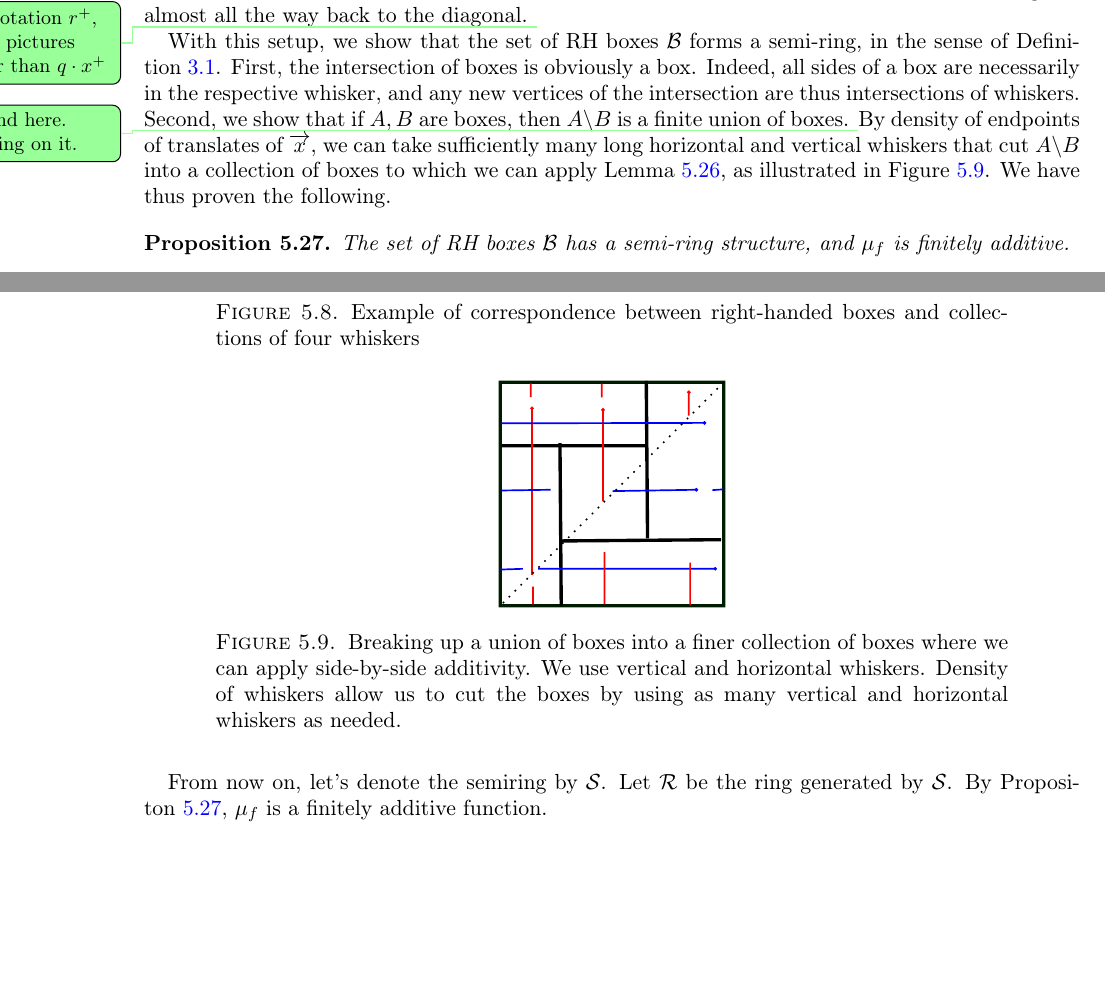
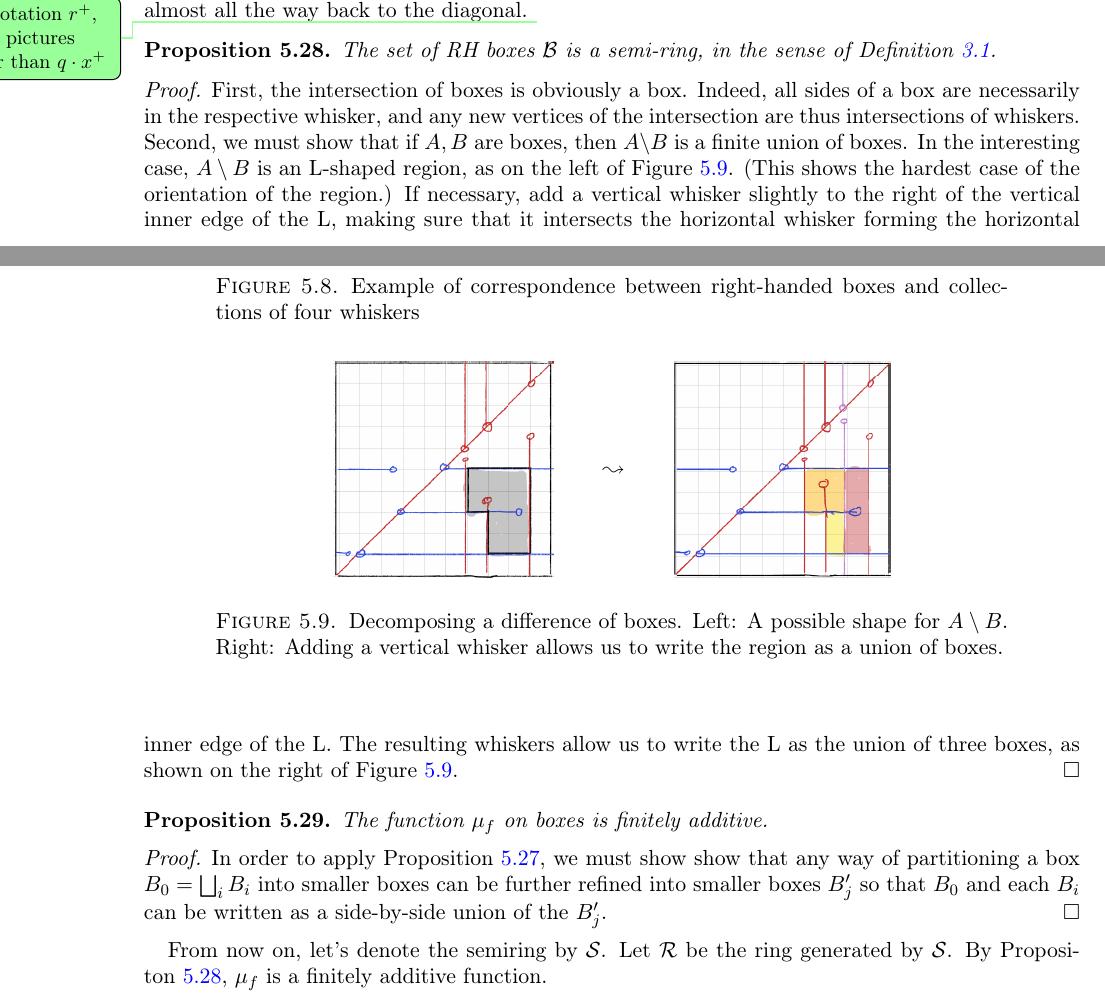
Before and after one commit to dpthurst/Currents-and-intersections, a LaTeX paper (Intersections.tex, which reads boxes.tex): two parts of pages 40 and 41 of 78, joined at a grey line, cut so that both start at the same text, the shorter picture padded with empty space. Compiled offline with pdfLaTeX.

Commit message:
Working on finite additivity

```diff
--- a/boxes.tex
+++ b/boxes.tex
@@ -945,25 +951,51 @@ all the way back to the diagonal.
 }
 \end{figure}
 
-With this setup, we show that the set of RH boxes $\mathcal{B}$ forms a semi-ring, in the sense of Definition~\ref{def:semiring}.
-First, the intersection of boxes is obviously a box. Indeed, all sides of a box are necessarily in the
-    respective whisker, and any new vertices of the intersection are thus intersections of whiskers.
-Second, we show that if $A,B$ are boxes, then $A \backslash B$ is a finite union of boxes.
-\DPTtodo{Expand here. Working on it.}
-By density of endpoints of translates of $\ora{x}$, we can take
-sufficiently many long horizontal and vertical whiskers that cut
-$A\backslash B$ into a collection of boxes to which we can apply
-Lemma~\ref{prop:sidebyside}, as illustrated in
-Figure~\ref{fig:breaking}. We have thus proven the following.
+\begin{proposition}
+  \label{prop:RHsemiring}
+  The set of RH boxes $\mathcal{B}$ is a semi-ring, in the sense of
+  Definition~\ref{def:semiring}.
+\end{proposition}
+
+\begin{proof}
+  First, the intersection of boxes is obviously a box. Indeed, all
+  sides of a box are necessarily in the respective whisker, and any
+  new vertices of the intersection are thus intersections of whiskers.
+  Second, we must show that if $A,B$ are boxes, then $A \backslash B$
+  is a finite union of boxes. In the interesting case, $A\setminus B$
+  is an L-shaped region, as on the left of
+  Figure~\ref{fig:box-difference}. (This shows the hardest case of the
+  orientation of the region.) If necessary, add a vertical whisker
+  slightly to the right of the vertical inner edge of the L, making
+  sure that it intersects the horizontal whisker forming the
+  horizontal inner edge of the L. The resulting whiskers allow us to
+  write the L as the union of three boxes, as shown on the right of
+  Figure~\ref{fig:box-difference}.
+\end{proof}
+
+\begin{figure}
+  \[
+    \mathcenter{\includegraphics[height=1.5in,angle=180]{difference-1}}
+    \qquad\leadsto\qquad
+    \mathcenter{\includegraphics[height=1.5in,angle=180]{difference-2}}
+  \]
+  \caption{Decomposing a difference of boxes. Left: A possible shape
+    for $A \setminus B$. Right: Adding a vertical whisker allows us to
+    write the region as a union of boxes.
+  }
+  \label{fig:box-difference}
+\end{figure}
 
 \begin{proposition}
-\label{prop:RHsemiring}
-The set of RH boxes $\mathcal{B}$ has a semi-ring structure, and $\mu_f$ is finitely additive.
+  The function $\mu_f$ on boxes is finitely additive.
 \end{proposition}
 
+\begin{proof}
+  In order to apply Proposition~\ref{prop:sidebyside}, we must show
+  show that any way of partitioning a box $B_0 = \bigsqcup_i B_i$ into
+  smaller boxes can be further refined into smaller boxes $B_j'$ so
+  that $B_0$ and each $B_i$ can be written as a side-by-side union of
+  the $B_j'$.
+\end{proof}
 
 \begin{figure}
-\centering{
-\resizebox{40mm}{!}{\svgfig{breakingup}}
-\caption{Breaking up a union of boxes into a finer collection of boxes where we can apply side-by-side additivity. We use vertical and horizontal whiskers. Density of whiskers allow us to cut the boxes by using as many vertical and horizontal whiskers as needed.}
-\label{fig:breaking}
@@ -971,10 +1009,7 @@ The set of RH boxes $\mathcal{B}$ has a semi-ring structure, and $\mu_f$ is fini
+  \label{fig:finite-additivity}
 \end{figure}
-
-
 
 From now on, let's denote the semiring by $\mathcal{S}$.
 Let $\mathcal{R}$ be the ring generated by $\mathcal{S}$.
 By Propositon~\ref{prop:RHsemiring}, $\mu_{f}$ is a finitely additive function.
 
-\begin{remark}
- The existence of the double limits in Lemma~\ref{prop:join-split-alg} (and the other limits in this section) is reminiscent of the existence of
```
Also changed, not shown: draws/difference-1.png (added), draws/difference-2.png (added), draws/finite-additive-1.png (added), draws/finite-additive-2.png (added), boxes.tex (18 more changed lines).
